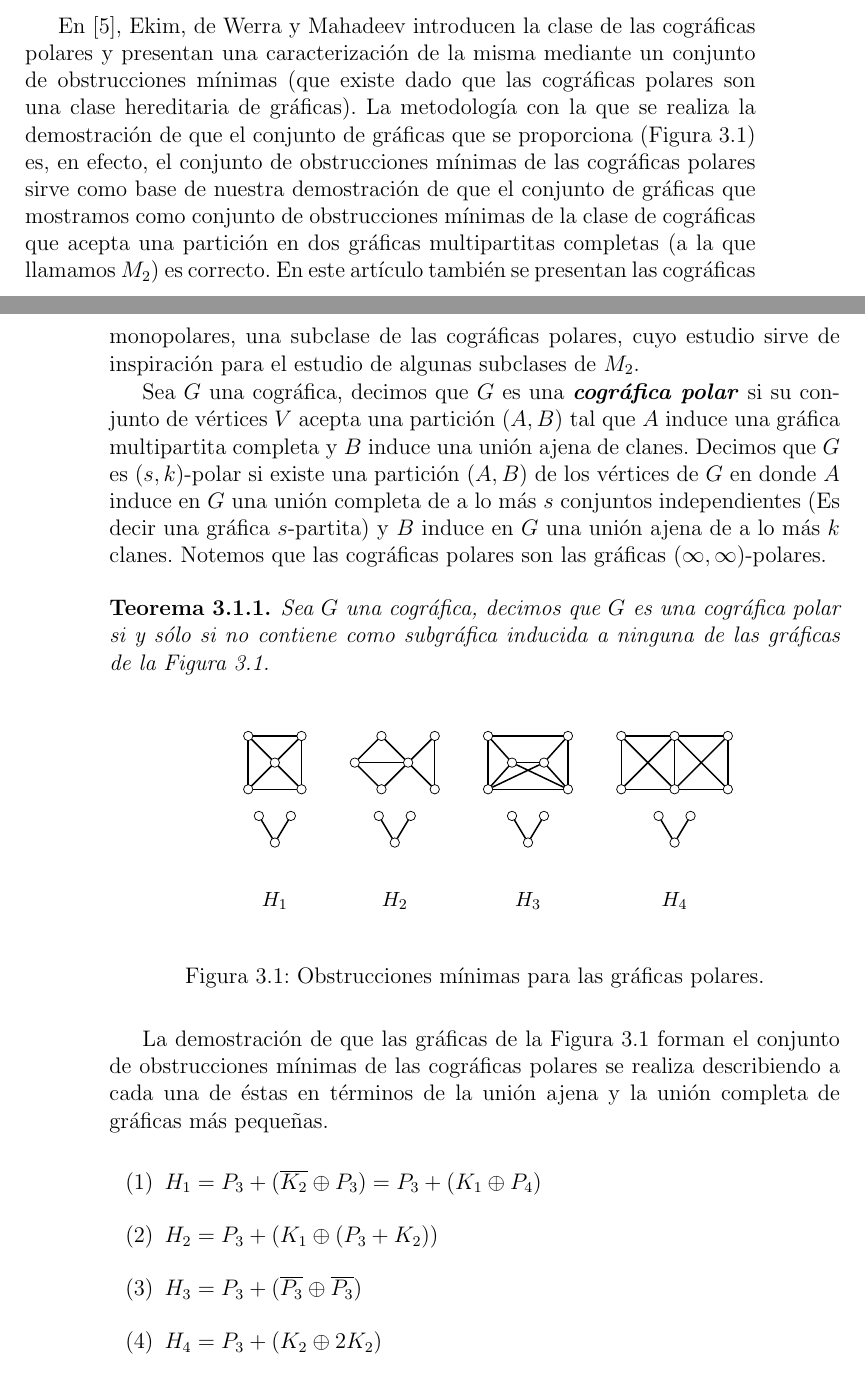
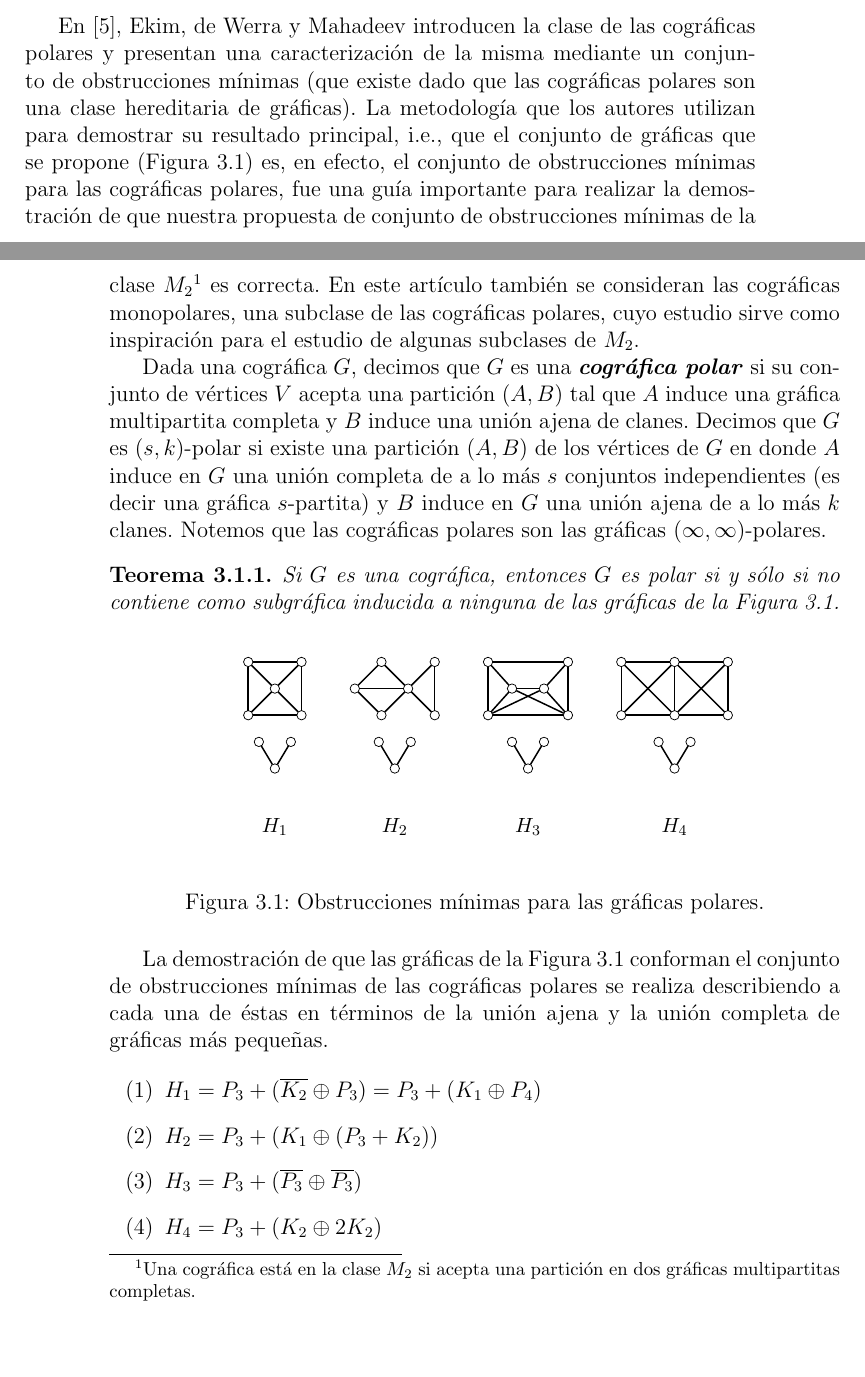
Before and after one commit to serj1495/Tesis_particiones, a LaTeX book (main.tex, which reads chapters/0401Polares.tex): two parts of pages 25 and 26 of 65, joined at a grey line, cut so that both start at the same text, the shorter picture padded with empty space. Compiled offline with pdfLaTeX.

Commit message:
Seccion 3.1 revisada

```diff
--- a/chapters/0401Polares.tex
+++ b/chapters/0401Polares.tex
@@ -3,13 +3,36 @@ la clase de las cográficas polares y presentan una
 caracterizaci\'on de la misma mediante un conjunto de
 obstrucciones mínimas (que existe dado que las
 cográficas polares son una clase hereditaria de gráficas).
-La metodología con la que se realiza la demostración de que el conjunto de gráficas que se proporciona (Figura \ref{obsts_cografics_polares}) es, en efecto, el conjunto de obstrucciones mínimas de las cográficas polares sirve como base de nuestra demostración de que el conjunto de gráficas que mostramos como conjunto de obstrucciones mínimas de la clase de cográficas que acepta una partición en dos gráficas multipartitas completas (a la que llamamos $M_2$) es correcto. En este artículo también se presentan las cográficas monopolares, una subclase de las cográficas polares, cuyo estudio sirve de inspiración para el estudio de algunas subclases de $M_2$.
+La metodología que los autores utilizan para demostrar su
+resultado principal, i.e., que el conjunto de gráficas que
+se propone (Figura \ref{obsts_cografics_polares}) es, en
+efecto, el conjunto de obstrucciones mínimas para las
+cográficas polares, fue una gu\'ia importante para realizar
+la demostración de que nuestra propuesta de conjunto de
+obstrucciones mínimas de la clase $M_2$\footnote{Una
+cogr\'afica est\'a en la clase $M_2$ si acepta una
+partición en dos gráficas multipartitas completas.} es
+correcta.   En este artículo también se consideran las
+cográficas monopolares, una subclase de las cográficas
+polares, cuyo estudio sirve como inspiración para el
+estudio de algunas subclases de $M_2$.
 
-Sea $G$ una cográfica, decimos que $G$ es una \emph{\textbf{cográfica polar}} si su conjunto de vértices $V$ acepta una partición $(A,B)$ tal que $A$ induce una gráfica multipartita completa y $B$ induce una unión ajena de clanes.
-Decimos que $G$ es ($s,k$)-polar si existe una partición ($A,B$) de los vértices de $G$ en donde $A$ induce en $G$ una unión completa de a lo más $s$ conjuntos independientes (Es decir una gráfica $s$-partita) y $B$ induce en $G$ una unión ajena de a lo más $k$ clanes. Notemos que las cográficas polares son las gráficas ($\infty, \infty$)-polares.
+Dada una cogr\'afica $G$, decimos que $G$ es una
+\emph{\textbf{cográfica polar}} si su conjunto de vértices
+$V$ acepta una partición $(A,B)$ tal que $A$ induce una
+gráfica multipartita completa y $B$ induce una unión ajena
+de clanes. Decimos que $G$ es $(s,k)$-polar si existe una
+partición $(A,B)$ de los vértices de $G$ en donde $A$ induce
+en $G$ una unión completa de a lo más $s$ conjuntos
+independientes (es decir una gráfica $s$-partita) y $B$
+induce en $G$ una unión ajena de a lo más $k$ clanes. Notemos
+que las cográficas polares son las gráficas ($\infty,
+\infty$)-polares.
 
 \begin{theorem}
-    Sea $G$ una cográfica, decimos que $G$ es una cográfica polar si y sólo si no contiene como subgráfica inducida a ninguna de las gráficas de la Figura \ref{obsts_cografics_polares}.
+  Si $G$ es una cográfica, entonces $G$ es polar si y sólo
+  si no contiene como subgráfica inducida a ninguna de las
+  gráficas de la Figura \ref{obsts_cografics_polares}.
 \end{theorem}
 
 \begin{figure}[ht!]
@@ -90,7 +113,12 @@ Decimos que $G$ es ($s,k$)-polar si existe una partición ($A,B$) de los vértic
 \label{obsts_cografics_polares}
 \end{figure}
 
-La demostración de que las gráficas de la Figura \ref{obsts_cografics_polares} forman el conjunto de obstrucciones mínimas de las cográficas polares se realiza describiendo a cada una de éstas en términos de la unión ajena y la unión completa de gráficas más pequeñas.
+La demostración de que las gráficas de la Figura
+\ref{obsts_cografics_polares} conforman el conjunto de
+obstrucciones mínimas de las cográficas polares se
+realiza describiendo a cada una de éstas en términos
+de la unión ajena y la unión completa de gráficas más
+pequeñas.
 
 \begin{enumerate}[(1)]
     \item $H_1 = P_3 + ( \overline{K_2} \oplus P_3) = P_3+ (K_1 \oplus P_4)$
```
Also changed, not shown: chapters/0401Polares.tex (30 more changed lines).
